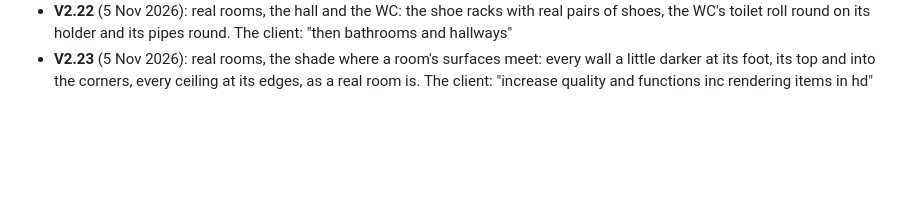
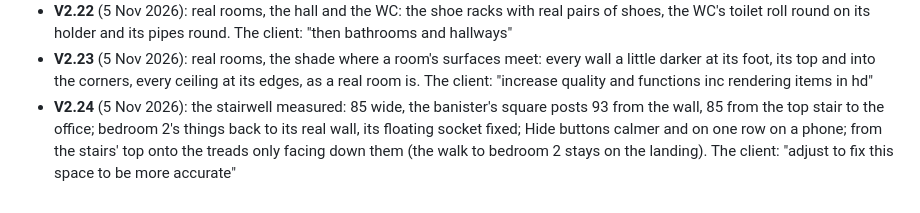
Before and after one commit to emmachilds98-wq/Demma-Home, a Markdown page: docs/HISTORY.md, the part around the change. Rendered like a GitHub page; blank space fills up the shorter version.

Commit message:
V2.24: the round's line in HISTORY
Co-Authored-By: Claude Opus 5.5 <noreply@anthropic.com>
Claude-Session: https://claude.ai/code/session_01X9rLi9VgaVWTnQ7bHGP5eZ

```diff
--- a/docs/HISTORY.md
+++ b/docs/HISTORY.md
@@ -232,3 +232,4 @@ The old rounds, one line each, oldest first (they were the repo `DIY`; every com
 - **V2.21** (5 Nov 2026): real rooms, the light: by evening each room of the house is lit by its own ceiling light, a warm pool under it and the corners falling off (the even fill and studio reflections that lit every corner alike turned down); daytime as before. The client: "increase quality and functions inc rendering items in hd"
 - **V2.22** (5 Nov 2026): real rooms, the hall and the WC: the shoe racks with real pairs of shoes, the WC's toilet roll round on its holder and its pipes round. The client: "then bathrooms and hallways"
 - **V2.23** (5 Nov 2026): real rooms, the shade where a room's surfaces meet: every wall a little darker at its foot, its top and into the corners, every ceiling at its edges, as a real room is. The client: "increase quality and functions inc rendering items in hd"
+- **V2.24** (5 Nov 2026): the stairwell measured: 85 wide, the banister's square posts 93 from the wall, 85 from the top stair to the office; bedroom 2's things back to its real wall, its floating socket fixed; Hide buttons calmer and on one row on a phone; from the stairs' top onto the treads only facing down them (the walk to bedroom 2 stays on the landing). The client: "adjust to fix this space to be more accurate"
```
